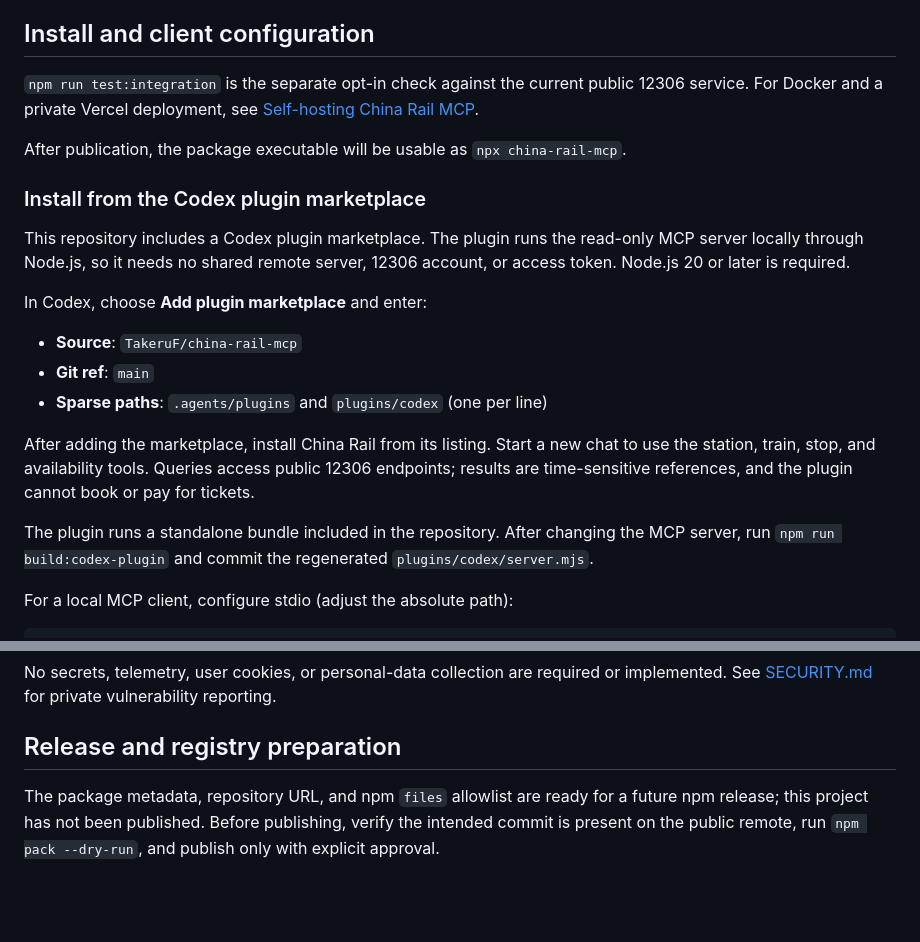
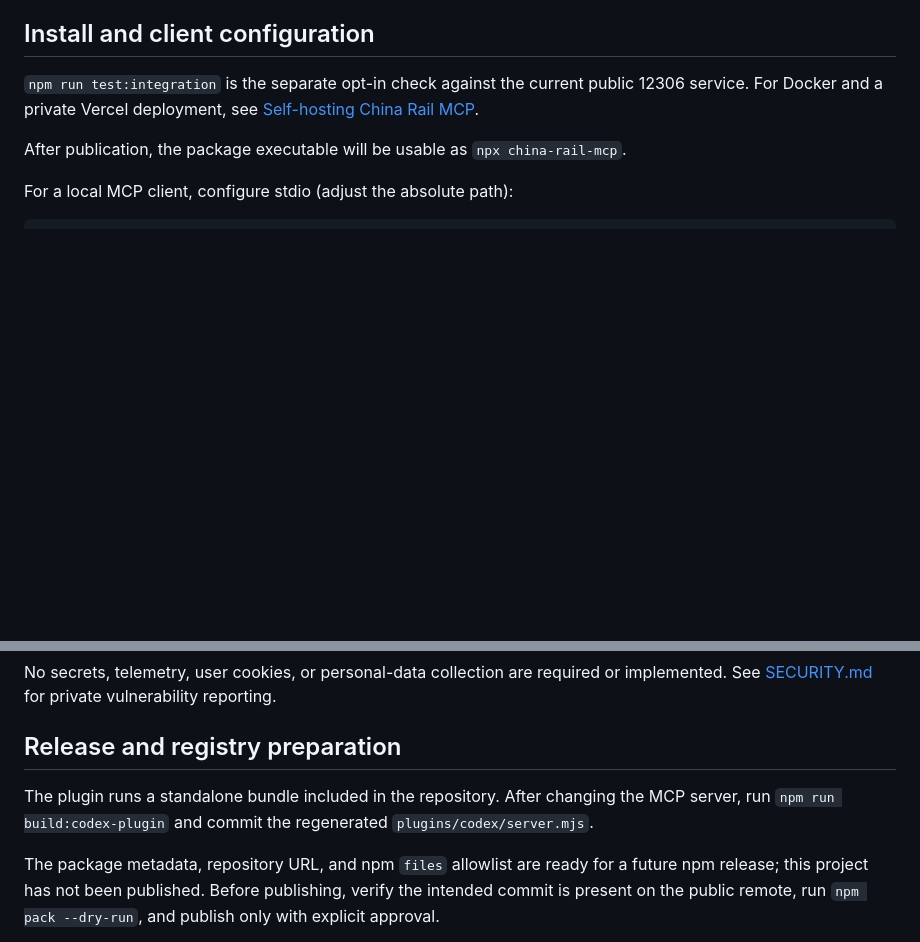
Before and after one commit to TakeruF/china-rail-mcp, a Markdown page: README.en.md, 2 parts joined by grey strips. GitHub-like rendering; blank space fills up the shorter version.

````diff
--- a/README.en.md
+++ b/README.en.md
@@ -219,25 +268,6 @@ For Docker and a private Vercel deployment, see
 
 After publication, the package executable will be usable as `npx china-rail-mcp`.
 
-### Install from the Codex plugin marketplace
-
-This repository includes a Codex plugin marketplace. The plugin runs the read-only MCP server
-locally through Node.js, so it needs no shared remote server, 12306 account, or access token.
-Node.js 20 or later is required.
-
-In Codex, choose **Add plugin marketplace** and enter:
-
-- **Source**: `TakeruF/china-rail-mcp`
-- **Git ref**: `main`
-- **Sparse paths**: `.agents/plugins` and `plugins/codex` (one per line)
-
-After adding the marketplace, install China Rail from its listing. Start a new chat to use the
-station, train, stop, and availability tools. Queries access public 12306 endpoints; results are
-time-sensitive references, and the plugin cannot book or pay for tickets.
-
-The plugin runs a standalone bundle included in the repository. After changing the MCP server,
-run `npm run build:codex-plugin` and commit the regenerated `plugins/codex/server.mjs`.
-
 For a local MCP client, configure stdio (adjust the absolute path):
 
 ```json
@@ -375,6 +405,9 @@ See [SECURITY.md](SECURITY.md) for private vulnerability reporting.
 
 ## Release and registry preparation
 
+The plugin runs a standalone bundle included in the repository. After changing the MCP server,
+run `npm run build:codex-plugin` and commit the regenerated `plugins/codex/server.mjs`.
+
 The package metadata, repository URL, and npm `files` allowlist are ready for a future npm
 release; this project has not been published. Before publishing, verify the intended commit is
 present on the public remote, run `npm pack --dry-run`, and publish only with explicit approval.
````
Also changed, not shown: other parts of README.en.md (+49 -0 lines), README.md (+48 -18 lines), docs/images/codex-add-plugin-marketplace.png (added).
